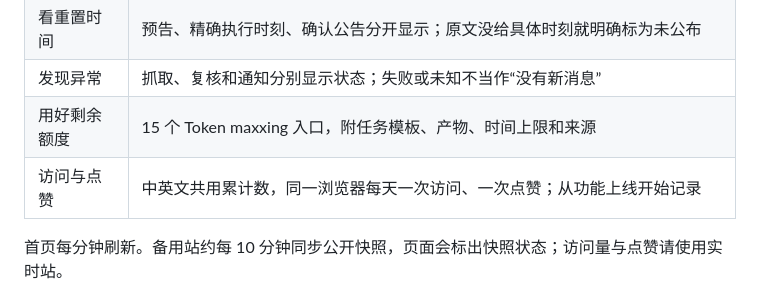
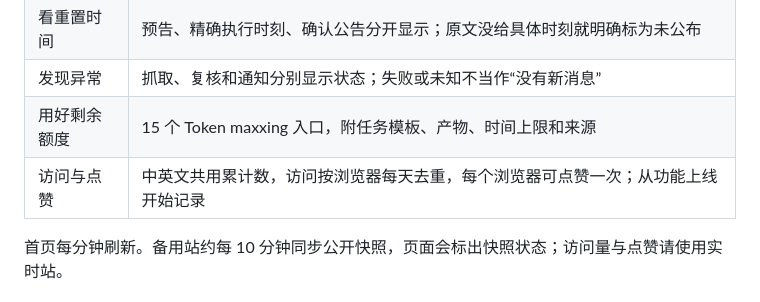
Before and after one commit to farmcan/codex-reset-watcher, a Markdown page: README.md, the part around the change. Rendered like a GitHub page.

Commit message:
Clarify lifetime like counting in README

```diff
--- a/README.md
+++ b/README.md
@@ -44,7 +44,7 @@
 | 看重置时间 | 预告、精确执行时刻、确认公告分开显示；原文没给具体时刻就明确标为未公布 |
 | 发现异常 | 抓取、复核和通知分别显示状态；失败或未知不当作“没有新消息” |
 | 用好剩余额度 | 15 个 Token maxxing 入口，附任务模板、产物、时间上限和来源 |
-| 访问与点赞 | 中英文共用累计数，同一浏览器每天一次访问、一次点赞；从功能上线开始记录 |
+| 访问与点赞 | 中英文共用累计数，访问按浏览器每天去重，每个浏览器可点赞一次；从功能上线开始记录 |
 
 首页每分钟刷新。备用站约每 10 分钟同步公开快照，页面会标出快照状态；访问量与点赞请使用实时站。
 
```
